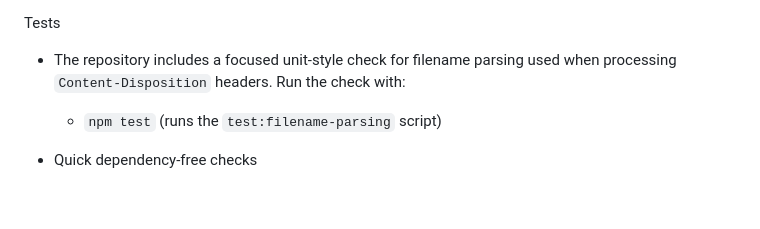
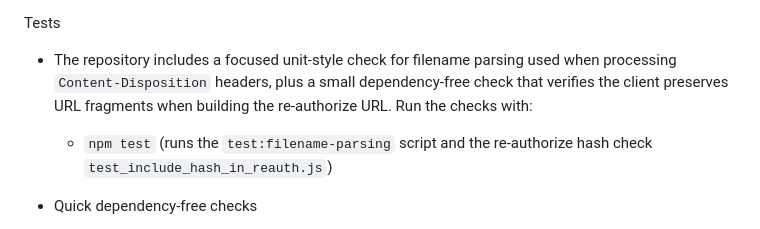
Before and after one commit to broothie/tasklr, a Markdown page: README.md, the part around the change. Drawn GitHub-style; blank space fills up the shorter version.

Commit message:
docs: note that npm test runs filename parsing + reauth-hash checks

```diff
--- a/README.md
+++ b/README.md
@@ -40,8 +40,8 @@ Files of interest
 
 Tests
 
-- The repository includes a focused unit-style check for filename parsing used when processing `Content-Disposition` headers. Run the check with:
-  - `npm test` (runs the `test:filename-parsing` script)
+- The repository includes a focused unit-style check for filename parsing used when processing `Content-Disposition` headers, plus a small dependency-free check that verifies the client preserves URL fragments when building the re-authorize URL. Run the checks with:
+  - `npm test` (runs the `test:filename-parsing` script and the re-authorize hash check `test_include_hash_in_reauth.js`)
 
 - Quick dependency-free checks
 - `npm run test:quick` runs two fast checks (`test_filename_parsing` and `test_validate_env`) that do not require installing the full dependency tree. These are useful in constrained environments or local smoke runs where `node_modules` are not installed.
```
Also changed, not shown: updates/2026-03-09T15:19:01Z-document-npm-test-includes-reauth-hash.md (added, +17 -0 lines).
